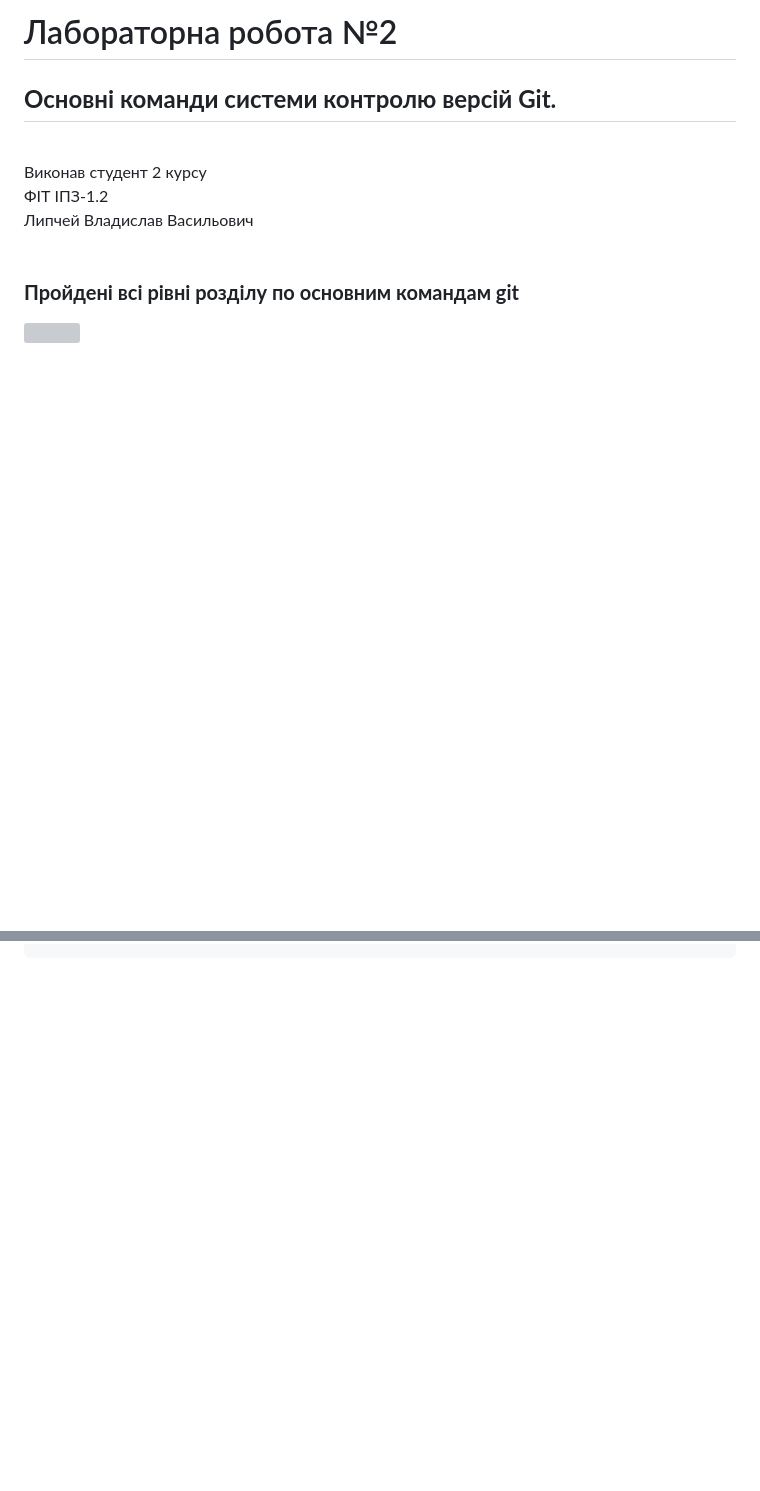
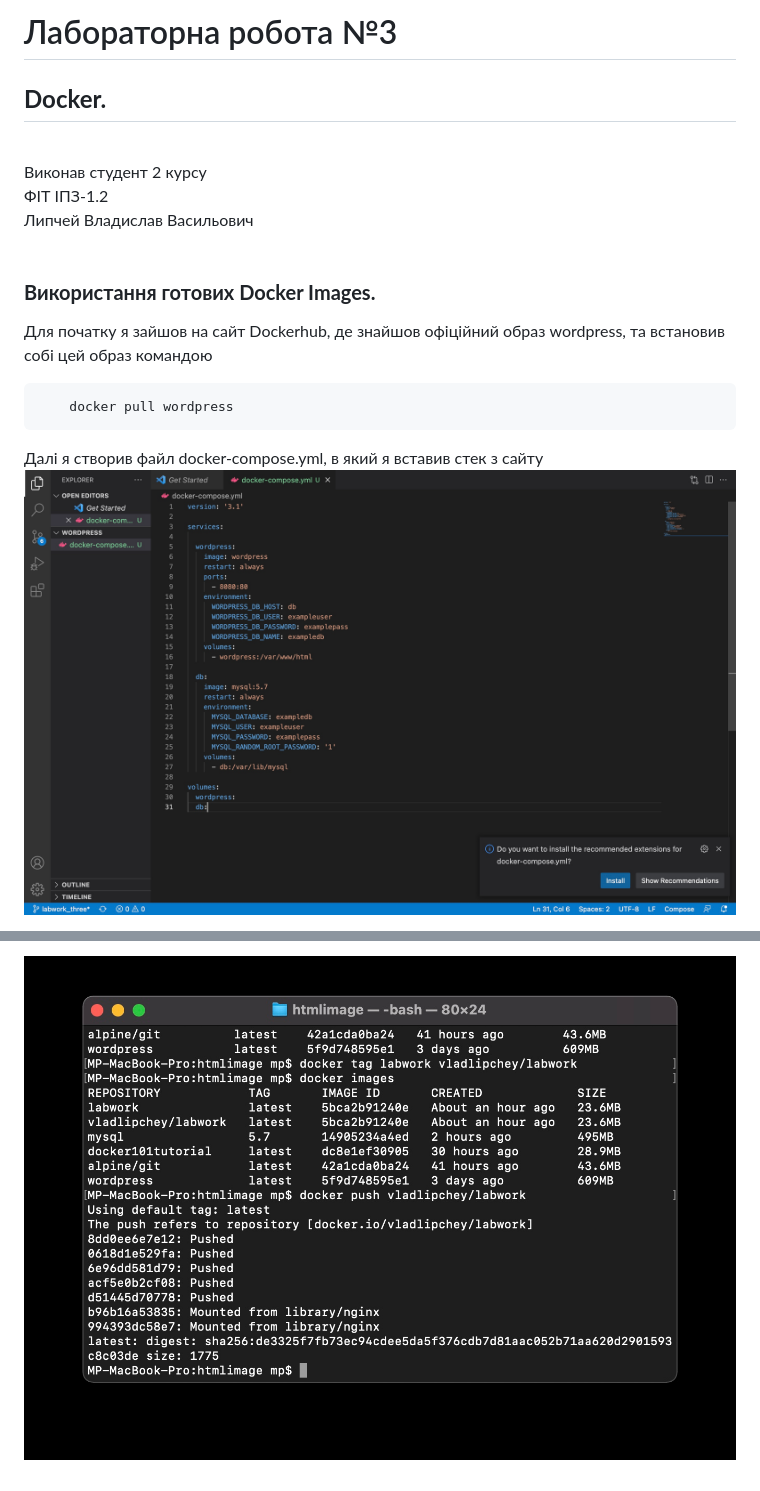
Before and after one commit to lipcheyy/OS_labs, a Markdown page: README.md, 2 parts joined by grey strips. Drawn GitHub-style; blank space fills up the shorter version; grey boxes are pictures that could not be loaded.

````diff
--- a/README.md
+++ b/README.md
@@ -1,12 +1,17 @@
-# Лабораторна робота №2
-## **Основні команди системи контролю версій Git.**
+# Лабораторна робота №3
+## **Docker.**
 <br>
 Виконав студент 2 курсу <br>
 ФІТ ІПЗ-1.2 <br>
 Липчей Владислав Васильович
 
 &nbsp;
-### **Пройдені всі рівні розділу по основним командам git**
+### **Використання готових Docker Images.**
+Для початку я зайшов на сайт Dockerhub, де знайшов офіційний образ wordpress, та встановив собі цей образ командою
+```
+    docker pull wordpress
+```
 
-![](img/f.jpg)
+Далі я створив файл docker-compose.yml, в який я вставив стек з сайту
+![](img/docker-compose.jpg)
 
@@ -49,0 +59 @@
+![](img/dockerPush.jpg)
````
Also changed, not shown: other parts of README.md (+39 -35 lines), img/res.jpg (added), 2 other files.
